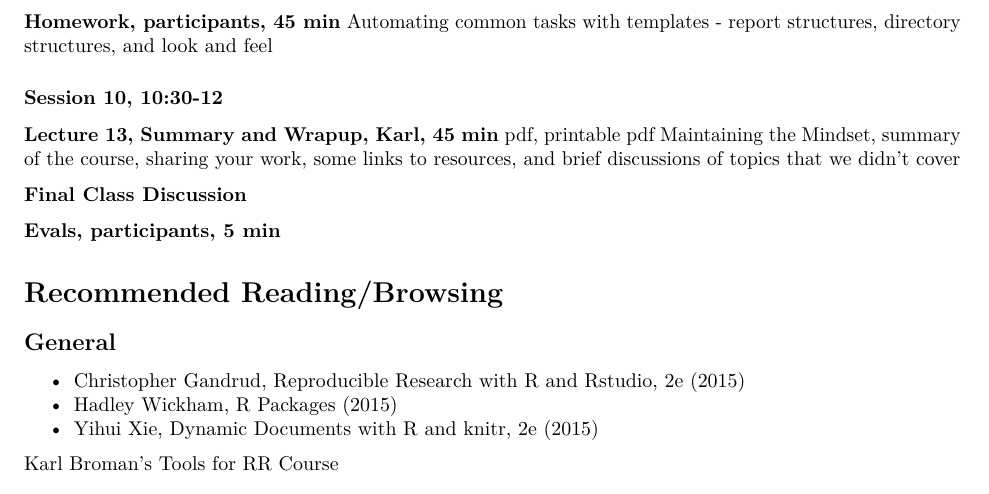
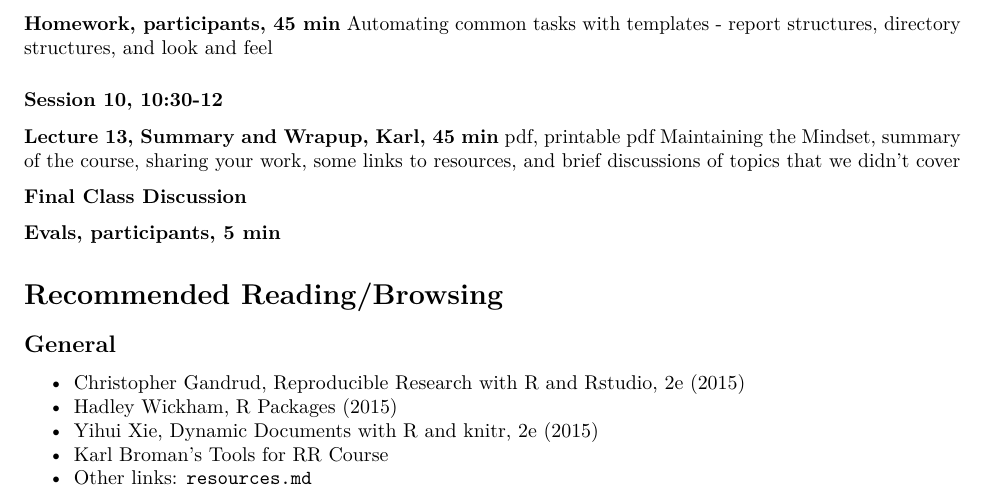
Before and after one commit to SISBID/Reproducible-Research, an R Markdown document (README.Rmd): part of page 3 of 3, cut so that both start at the same text. Rendered offline with R 4.5, knitr and Pandoc, then LaTeX, with nearby package versions.

Commit message:
README.Rmd: Add link to resources.md

```diff
--- a/README.Rmd
+++ b/README.Rmd
@@ -222,5 +222,5 @@ didn't cover
 * [Christopher Gandrud, Reproducible Research with R and Rstudio, 2e (2015)](http://www.amazon.com/Reproducible-Research-Studio-Second-Chapman-ebook/dp/B010ACWGBI/ref=tmm_kin_title_0?_encoding=UTF8&sr=&qid=)
 * [Hadley Wickham, R Packages (2015)](http://www.amazon.com/R-Packages-Hadley-Wickham-ebook/dp/B00VAYCHL0/ref=pd_sim_351_6?ie=UTF8&refRID=1E8HS30WBHRCW45SEWXM)
 * [Yihui Xie, Dynamic Documents with R and knitr, 2e (2015)](http://www.amazon.com/Dynamic-Documents-knitr-Second-Chapman-ebook/dp/B00ZBYPJEW/ref=tmm_kin_title_0?_encoding=UTF8&sr=&qid=)
-
-[Karl Broman's Tools for RR Course](http://kbroman.org/Tools4RR/)
+* [Karl Broman's Tools for RR Course](http://kbroman.org/Tools4RR/)
+* Other links: [`resources.md`](resources.md)
```
